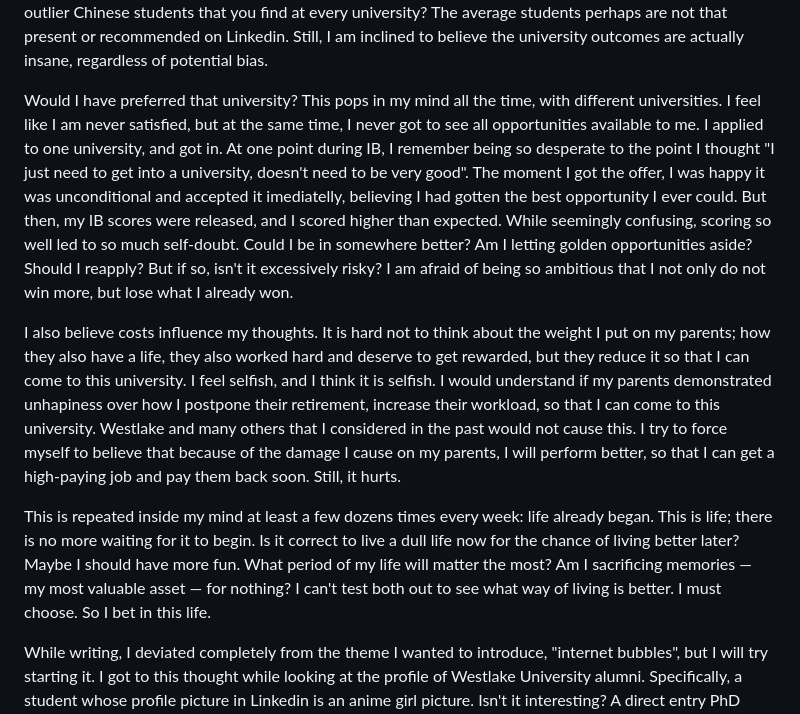
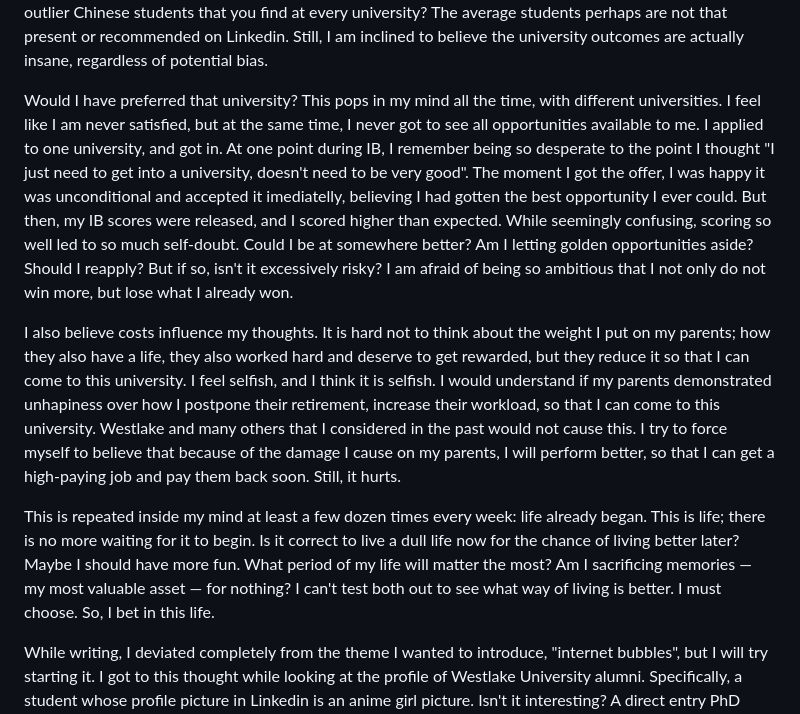
Before and after one commit to gabrielhausberger/gabrielhausberger.github.io, a Markdown page: notes/2026-09-04-always-self-doubting.md, the part around the change. GitHub-like rendering.

Commit message:
Update website

```diff
--- a/notes/2026-09-04-always-self-doubting.md
+++ b/notes/2026-09-04-always-self-doubting.md
@@ -7,11 +7,11 @@ These are some late night thoughts. Quick upfront note: I find it intriguing tha
 
 I was looking at career opportunities; I am always worried about my career. While overthinking my options, I ended up looking at other universities (somehow, this is a repeating pattern with me), and ended up looking at Westlake University. The university is very impressive, with such modern infraestructure. I started looking at the Linkedin profile of its students, and the outcomes are equally impressive, with many direct-entry PhD students at the best universities worldwide. However, would this be biased? Are these the outlier Chinese students that you find at every university? The average students perhaps are not that present or recommended on Linkedin. Still, I am inclined to believe the university outcomes are actually insane, regardless of potential bias.
 
-Would I have preferred that university? This pops in my mind all the time, with different universities. I feel like I am never satisfied, but at the same time, I never got to see all opportunities available to me. I applied to one university, and got in. At one point during IB, I remember being so desperate to the point I thought "I just need to get into a university, doesn't need to be very good". The moment I got the offer, I was happy it was unconditional and accepted it imediatelly, believing I had gotten the best opportunity I ever could. But then, my IB scores were released, and I scored higher than expected. While seemingly confusing, scoring so well led to so much self-doubt. Could I be in somewhere better? Am I letting golden opportunities aside? Should I reapply? But if so, isn't it excessively risky? I am afraid of being so ambitious that I not only do not win more, but lose what I already won.
+Would I have preferred that university? This pops in my mind all the time, with different universities. I feel like I am never satisfied, but at the same time, I never got to see all opportunities available to me. I applied to one university, and got in. At one point during IB, I remember being so desperate to the point I thought "I just need to get into a university, doesn't need to be very good". The moment I got the offer, I was happy it was unconditional and accepted it imediatelly, believing I had gotten the best opportunity I ever could. But then, my IB scores were released, and I scored higher than expected. While seemingly confusing, scoring so well led to so much self-doubt. Could I be at somewhere better? Am I letting golden opportunities aside? Should I reapply? But if so, isn't it excessively risky? I am afraid of being so ambitious that I not only do not win more, but lose what I already won.
 
 I also believe costs influence my thoughts. It is hard not to think about the weight I put on my parents; how they also have a life, they also worked hard and deserve to get rewarded, but they reduce it so that I can come to this university. I feel selfish, and I think it is selfish. I would understand if my parents demonstrated unhapiness over how I postpone their retirement, increase their workload, so that I can come to this university. Westlake and many others that I considered in the past would not cause this. I try to force myself to believe that because of the damage I cause on my parents, I will perform better, so that I can get a high-paying job and pay them back soon. Still, it hurts.
 
-This is repeated inside my mind at least a few dozens times every week: life already began. This is life; there is no more waiting for it to begin. Is it correct to live a dull life now for the chance of living better later? Maybe I should have more fun. What period of my life will matter the most? Am I sacrificing memories — my most valuable asset — for nothing? I can't test both out to see what way of living is better. I must choose. So I bet in this life.
+This is repeated inside my mind at least a few dozen times every week: life already began. This is life; there is no more waiting for it to begin. Is it correct to live a dull life now for the chance of living better later? Maybe I should have more fun. What period of my life will matter the most? Am I sacrificing memories — my most valuable asset — for nothing? I can't test both out to see what way of living is better. I must choose. So, I bet in this life.
 
 While writing, I deviated completely from the theme I wanted to introduce, "internet bubbles", but I will try starting it. I got to this thought while looking at the profile of Westlake University alumni. Specifically, a student whose profile picture in Linkedin is an anime girl picture. Isn't it interesting? A direct entry PhD student in one of the world's best universities using an anime picture. Still, the idea that such style transmits to me feels somehow comforting. It is an aesthetic that I can't explain, but I see it in other places, and its just so tightly close. Everything feels like a bubble, so connected. After that student, the next profile I saw was of a student at my current university. He uses anime profile pictures in some of his social media profiles. His aesthetic gives me the same feeling, as if these two were, in the internet, part of the same close group.
 
```
